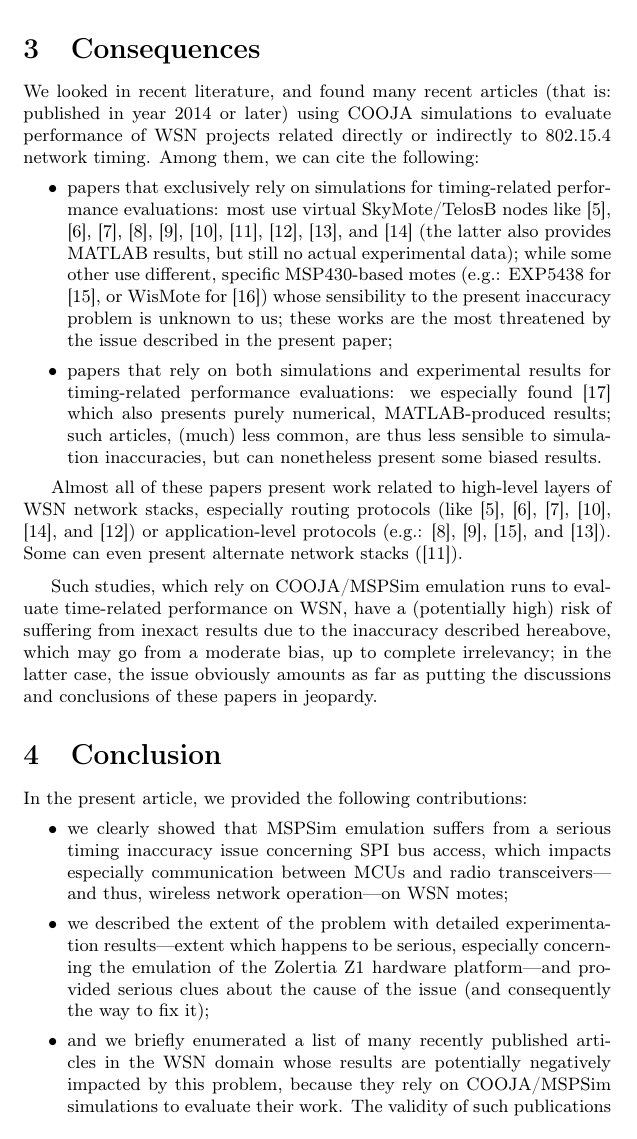
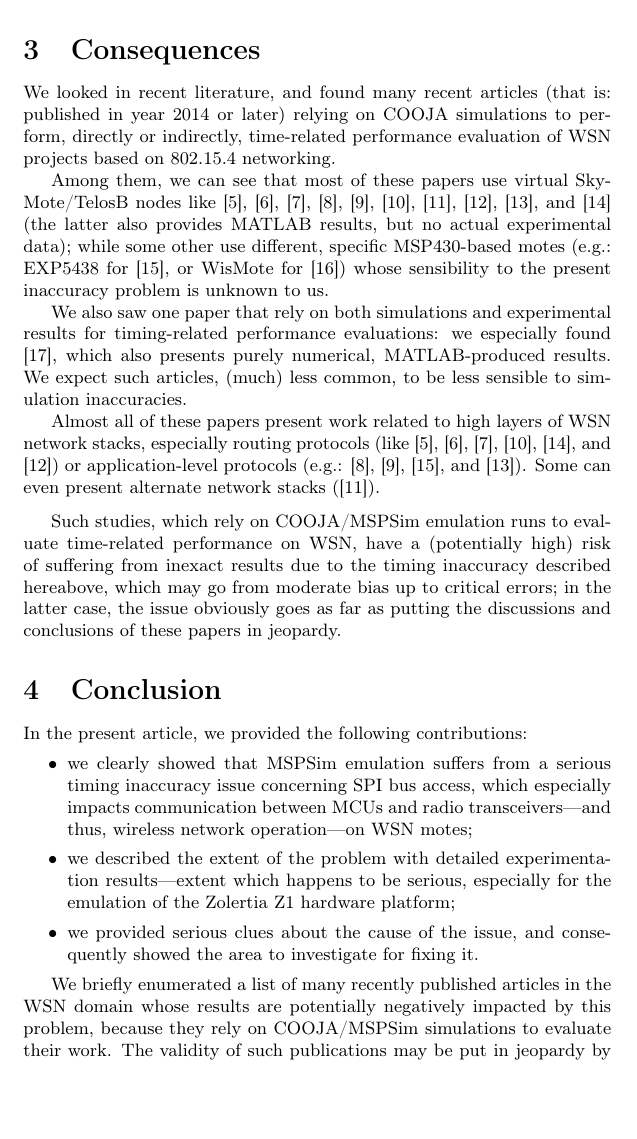
Before and after one commit to rousselk/timing-inaccuracy, a LaTeX document (TimingInacc.tex): part of page 6 of 8, cut so that both start at the same text, the shorter picture padded with empty space. Compiled offline with pdfLaTeX.

Commit message:
Correction sections 3 et 4

```diff
--- a/TimingInacc.tex
+++ b/TimingInacc.tex
@@ -429,12 +430,12 @@
 \label{consequences}
 
 We looked in recent literature, and found many recent articles (that is:
-published in year 2014 or later) using COOJA simulations to evaluate
-performance of WSN projects related directly or indirectly to 802.15.4
-network timing. Among them, we can cite the following:
-\begin{itemize}
-\item papers that exclusively rely on simulations for timing-related
-performance evaluations: most use virtual SkyMote/TelosB nodes like
+published in year 2014 or later) relying on COOJA simulations to perform,
+directly or indirectly, time-related performance evaluation of WSN projects
+based on 802.15.4 networking.
+
+Among them, we can see that most of these papers use virtual SkyMote/TelosB
+nodes like
 \cite{Constrain-Routing-Trees-2014}, \cite{Contiki-RPL-Eval-2014},
 \cite{Co-RPL-2014}, \cite{DINAS-2014},
 \cite{Efficient-Distrib-Svc-Discovery-2014},
@@ -442,23 +443,20 @@
 \cite{TinySDN-2014}, \cite{Trickle-L2-2014},
 \cite{Visual-Sensor-Networks-2014},
 and \cite{RPL-GreenHouse-Convgc-Time-2014} (the latter also provides
-MATLAB results, but still no actual experimental data);
+MATLAB results, but no actual experimental data);
 while some other use different, specific MSP430-based motes
 (e.g.: EXP5438 for \cite{Key-Mgmt-2015}, or WisMote for
 \cite{Lightweight-Multicast-Forwarding-2014}) whose sensibility
-to the present inaccuracy problem is unknown to us;
-these works are the most threatened by the issue described
-in the present paper;
-\item papers that rely on both simulations and experimental results
-for timing-related performance evaluations: we especially found
-\cite{Probing-Mech-wu-2015} which also presents purely numerical,
-MATLAB-produced results; such articles, (much) less common, are thus
-less sensible to simulation inaccuracies, but can nonetheless present
-some biased results.
-\end{itemize}
+to the present inaccuracy problem is unknown to us.
 
-Almost all of these papers present work related to high-level layers
-of WSN network stacks, especially routing protocols (like
+We also saw one paper that rely on both simulations and experimental
+results for timing-related performance evaluations: we especially found
+\cite{Probing-Mech-wu-2015}, which also presents purely numerical,
+MATLAB-produced results. We expect such articles, (much) less common,
+to be less sensible to simulation inaccuracies.
+
+Almost all of these papers present work related to high layers of
+WSN network stacks, especially routing protocols (like
 \cite{Constrain-Routing-Trees-2014}, \cite{Contiki-RPL-Eval-2014},
 \cite{Co-RPL-2014}, \cite{IETF-Routing-WSN-2014},
 \cite{RPL-GreenHouse-Convgc-Time-2014}, and \cite{Trickle-L2-2014})
@@ -471,10 +469,11 @@
 
 Such studies, which rely on COOJA/MSPSim emulation runs to evaluate
 time-related performance on WSN, have a (potentially high) risk of
-suffering from inexact results due to the inaccuracy described hereabove,
-which may go from a moderate bias, up to complete irrelevancy; in the latter
-case, the issue obviously amounts as far as putting the discussions and
-conclusions of these papers in jeopardy.
+suffering from inexact results due to the timing inaccuracy described
+hereabove, which may go from moderate bias up to critical errors;
+in the latter case, the issue obviously goes as far as putting
+the discussions and conclusions of these papers in jeopardy.
+
 
 %%%%%%%%%%%%%%%%%%%%%%%%%%%%%%%%%%%%%%%%%%%%%%%%%%%%%%%%%%%%%%%%%%%%%%%%%%%%%
 
@@ -484,20 +483,22 @@
 In the present article, we provided the following contributions:
 \begin{itemize}
 \item we clearly showed that MSPSim emulation suffers from a serious timing
-inaccuracy issue concerning SPI bus access, which impacts especially
+inaccuracy issue concerning SPI bus access, which especially impacts
 communication between MCUs and radio transceivers---and thus, wireless
 network operation---on WSN motes;
 \item we described the extent of the problem with detailed experimentation
-results---extent which happens to be serious, especially concerning the
-emulation of the Zolertia Z1 hardware platform---and provided serious clues
-about the cause of the issue (and consequently the way to fix it);
-\item and we briefly enumerated a list of many recently published articles
-in the WSN domain whose results are potentially negatively impacted by this
-problem, because they rely on COOJA/MSPSim simulations to evaluate their work.
+results---extent which happens to be serious, especially for the emulation
+of the Zolertia Z1 hardware platform;
+\item we provided serious clues about the cause of the issue, and
+consequently showed the area to investigate for fixing it.
+\end{itemize}
+
+We briefly enumerated a list of many recently published articles in the
+WSN domain whose results are potentially negatively impacted by this problem,
+because they rely on COOJA/MSPSim simulations to evaluate their work.
 The validity of such publications may be put in jeopardy by the
 issue we describe here, especially when time-related results
 obtained by simulation are involved.
-\end{itemize}
 
 \medskip
 
```
Also changed, not shown: TimingInacc.tex (24 more changed lines).
